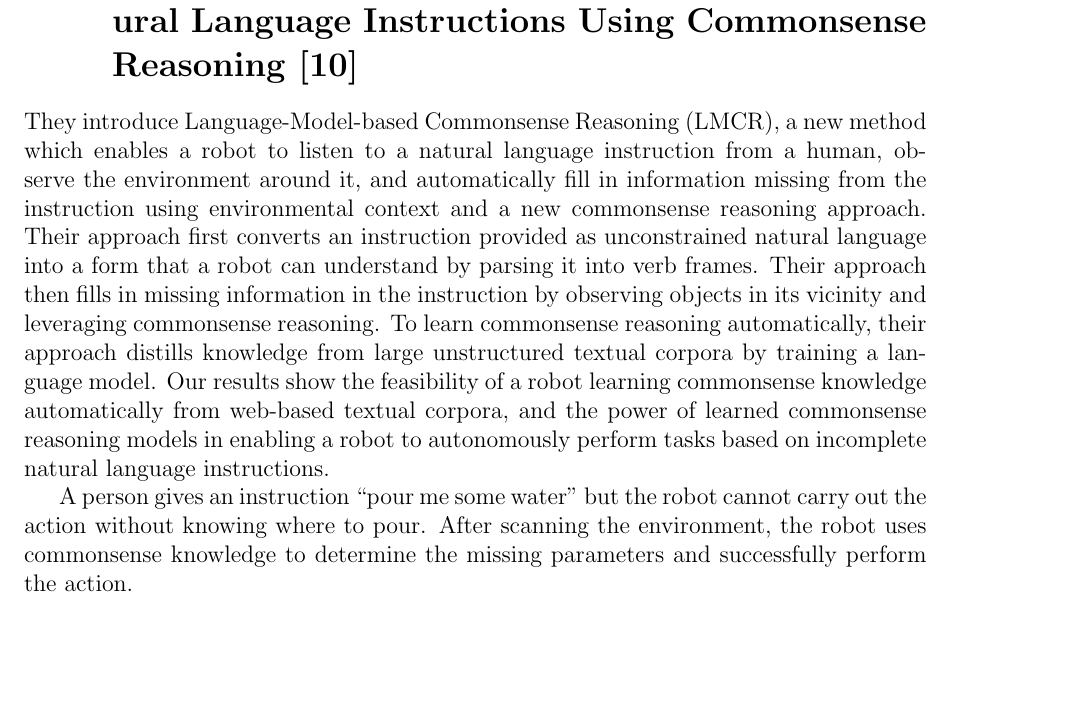
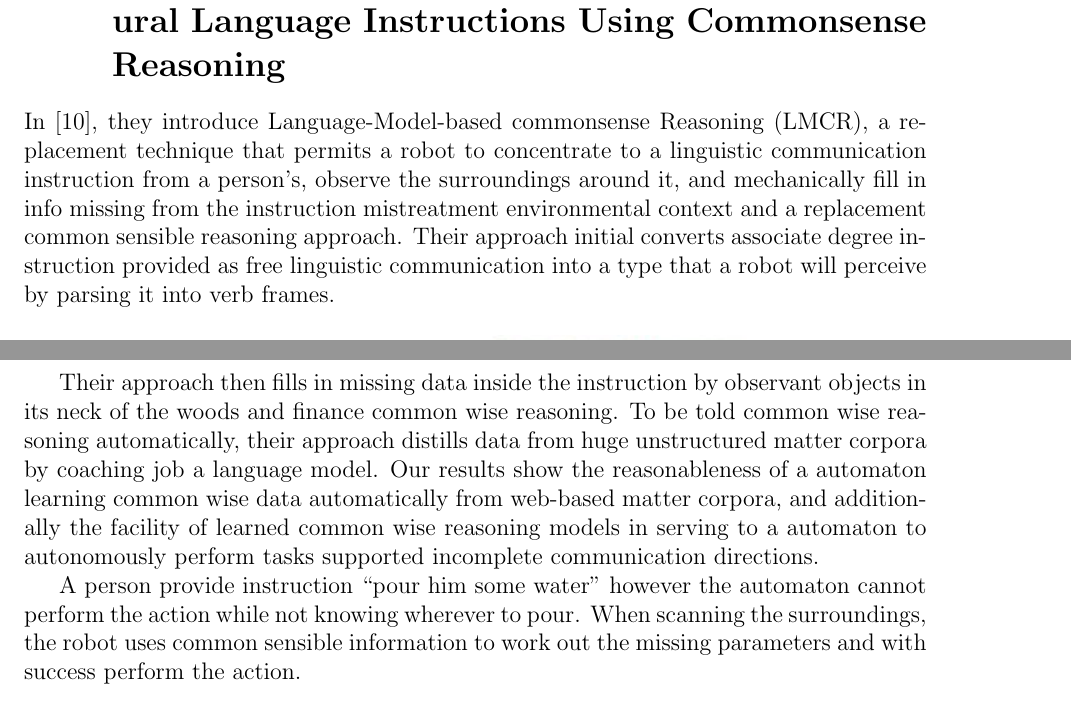
Before and after one commit to fkhjoy/Robot-Navigation-from-Natural-Language-Instructions, a LaTeX thesis (main.tex, which reads related3.tex): part of page 17 of 31 before the commit and two parts of pages 17 and 18 of 31 after it, the two joined at a grey line, cut so that both start at the same text, the shorter picture padded with empty space. Compiled offline with pdfLaTeX.

Commit message:
updated incomplete natural language instr.

```diff
--- a/related3.tex
+++ b/related3.tex
@@ -1,3 +1,2 @@
-\section{Enabling Robots to Understand Incomplete Natural Language Instructions Using Commonsense Reasoning~\cite{DBLP:journals/corr/TesslerGZMM16}}
-They introduce Language-Model-based Commonsense Reasoning (LMCR), a new method which enables a robot to listen to a natural language instruction from a human, observe the environment around it, and automatically fill in information missing from the instruction using environmental context and a new commonsense reasoning approach. Their approach first converts an instruction provided as  unconstrained natural language into a form that a robot can understand by parsing it into verb frames.
-Their approach then fills in missing information in the instruction by observing objects in its vicinity and leveraging commonsense reasoning. To learn commonsense reasoning automatically, their approach distills knowledge from large unstructured textual corpora by training a language model. Our results show the feasibility of a robot learning commonsense knowledge automatically from web-based textual corpora, and the power of learned commonsense reasoning models in enabling a robot to autonomously perform tasks based on incomplete natural language instructions.
+\section{Enabling Robots to Understand Incomplete Natural Language Instructions Using Commonsense Reasoning}
+In~\cite{DBLP:journals/corr/TesslerGZMM16}, they introduce Language-Model-based commonsense Reasoning (LMCR), a replacement technique that permits a robot to concentrate to a linguistic communication instruction from a person's, observe the surroundings around it, and mechanically fill in info missing from the instruction mistreatment environmental context and a replacement common sensible reasoning approach. Their approach initial converts associate degree instruction provided as free linguistic communication into a type that a robot will perceive by parsing it into verb frames.
@@ -10,2 +11,3 @@ Their approach then fills in missing information in the instruction by observing
+Their approach then fills in missing data inside the instruction by observant objects in its neck of the woods and finance common wise reasoning. To be told common wise reasoning automatically, their approach distills data from huge unstructured matter corpora by coaching job a language model. Our results show the reasonableness of a automaton learning common wise data automatically from web-based matter corpora, and additionally the facility of learned common wise reasoning models in serving to a automaton to autonomously perform tasks supported incomplete communication directions.
 
-A person gives an instruction “pour me some water” but the robot cannot carry out the action without knowing where to pour. After scanning the environment, the robot uses commonsense knowledge to determine the missing parameters and successfully perform the action.
+A person provide instruction “pour him some water” however the automaton cannot perform the action while not knowing wherever to pour. When scanning the surroundings, the robot uses common sensible information to work out the missing parameters and with success perform the action.
```
Also changed, not shown: related3.tex (6 more changed lines).
